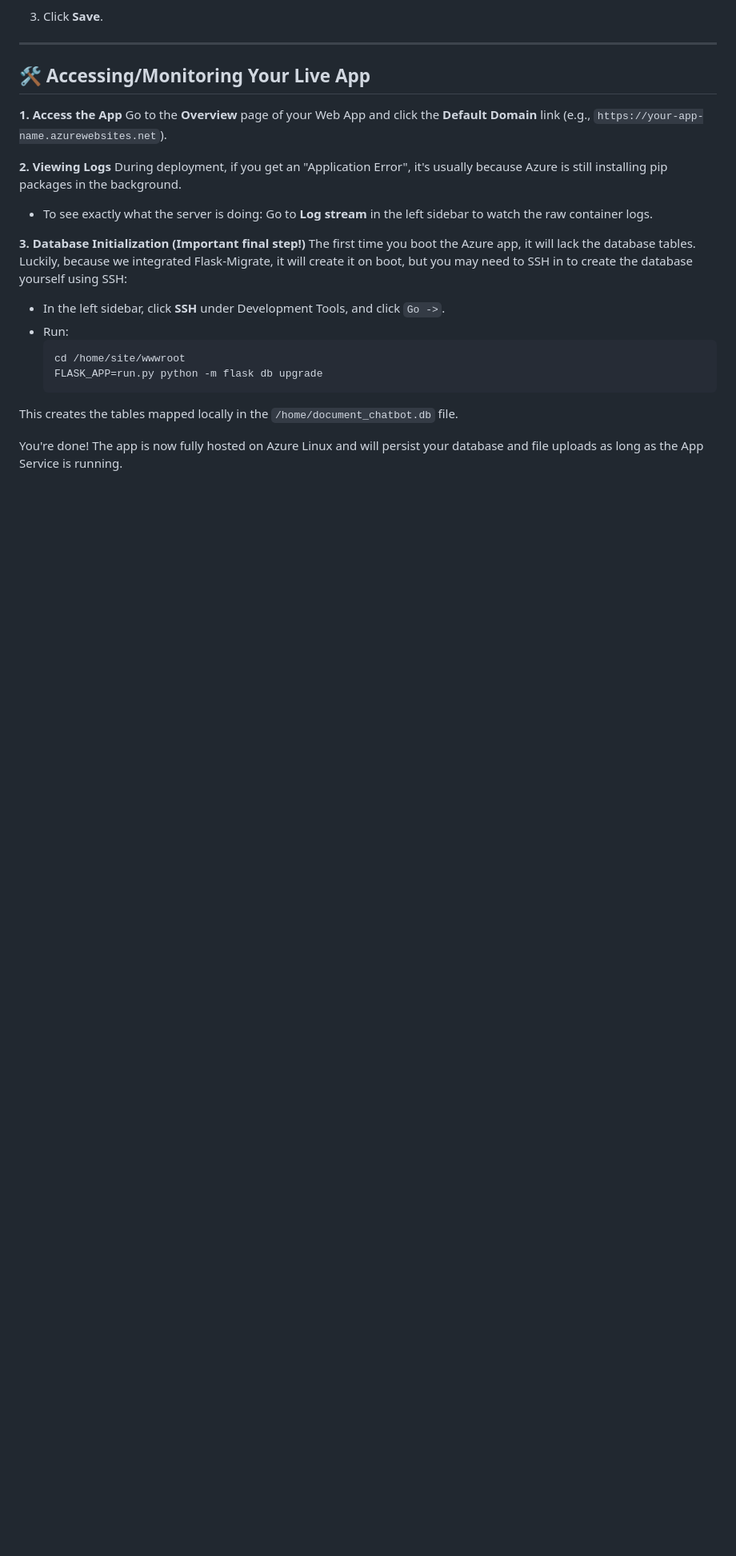
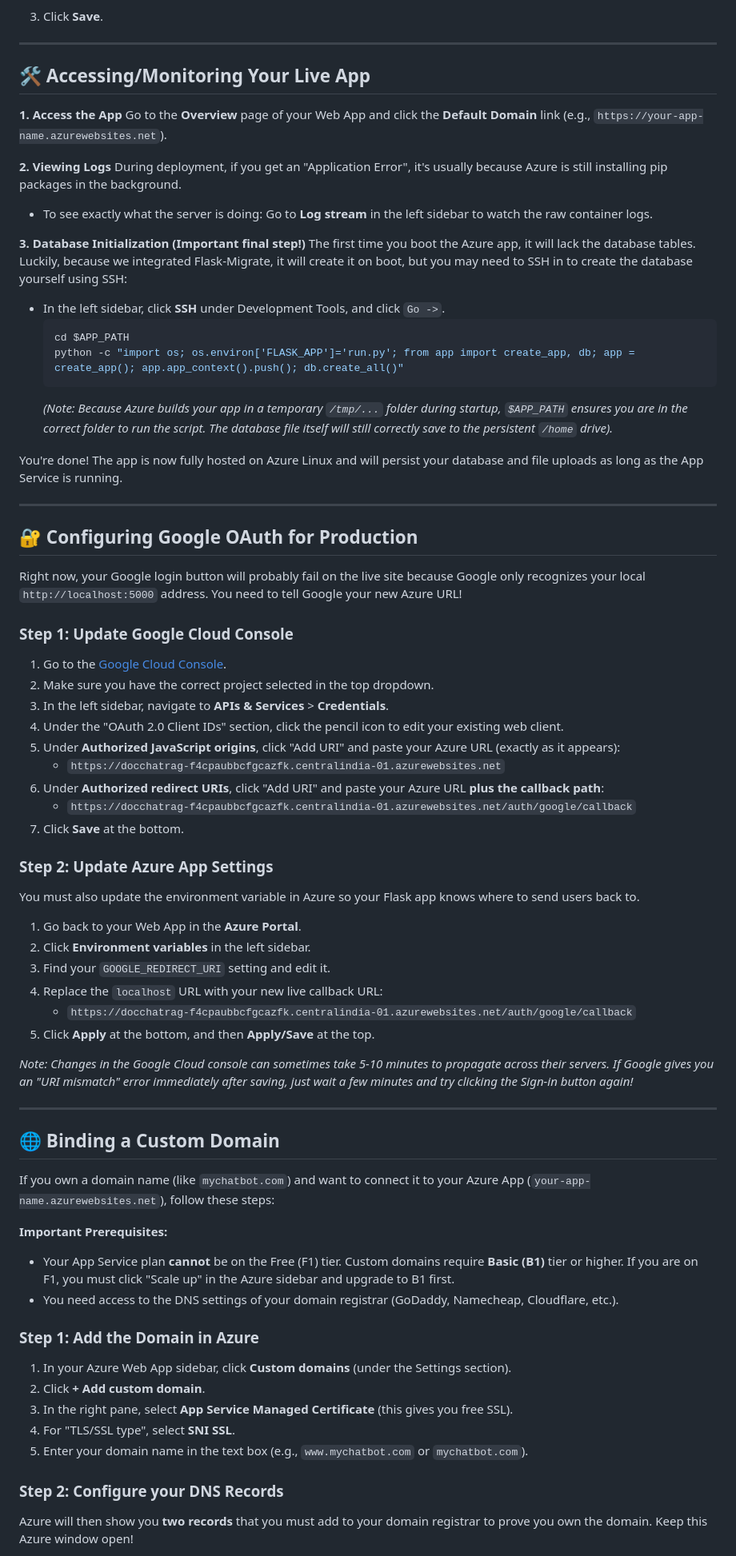
Before and after one commit to albertisaac12/Document-Assistant-RAG, a Markdown page: hosting.md, the part around one of its changes. Shown at 80% size. GitHub-like rendering; blank space fills up the shorter version.

````diff
--- a/hosting.md
+++ b/hosting.md
@@ -87,11 +87,59 @@ During deployment, if you get an "Application Error", it's usually because Azure
 **3. Database Initialization (Important final step!)**
 The first time you boot the Azure app, it will lack the database tables. Luckily, because we integrated Flask-Migrate, it will create it on boot, but you may need to SSH in to create the database yourself using SSH:
 * In the left sidebar, click **SSH** under Development Tools, and click `Go ->`.
-* Run:
   ```bash
-  cd /home/site/wwwroot
-  FLASK_APP=run.py python -m flask db upgrade
+  cd $APP_PATH
+  python -c "import os; os.environ['FLASK_APP']='run.py'; from app import create_app, db; app = create_app(); app.app_context().push(); db.create_all()"
   ```
-This creates the tables mapped locally in the `/home/document_chatbot.db` file.
+  *(Note: Because Azure builds your app in a temporary `/tmp/...` folder during startup, `$APP_PATH` ensures you are in the correct folder to run the script. The database file itself will still correctly save to the persistent `/home` drive).*
 
 You're done! The app is now fully hosted on Azure Linux and will persist your database and file uploads as long as the App Service is running.
+
+---
+
+## 🔐 Configuring Google OAuth for Production
+
+Right now, your Google login button will probably fail on the live site because Google only recognizes your local `http://localhost:5000` address. You need to tell Google your new Azure URL!
+
+### Step 1: Update Google Cloud Console
+1. Go to the [Google Cloud Console](https://console.cloud.google.com/).
+2. Make sure you have the correct project selected in the top dropdown.
+3. In the left sidebar, navigate to **APIs & Services** > **Credentials**.
+4. Under the "OAuth 2.0 Client IDs" section, click the pencil icon to edit your existing web client.
+5. Under **Authorized JavaScript origins**, click "Add URI" and paste your Azure URL (exactly as it appears):
+   * `https://docchatrag-f4cpaubbcfgcazfk.centralindia-01.azurewebsites.net`
+6. Under **Authorized redirect URIs**, click "Add URI" and paste your Azure URL **plus the callback path**:
+   * `https://docchatrag-f4cpaubbcfgcazfk.centralindia-01.azurewebsites.net/auth/google/callback`
+7. Click **Save** at the bottom.
+
+### Step 2: Update Azure App Settings
+You must also update the environment variable in Azure so your Flask app knows where to send users back to.
+1. Go back to your Web App in the **Azure Portal**.
+2. Click **Environment variables** in the left sidebar.
+3. Find your `GOOGLE_REDIRECT_URI` setting and edit it.
+4. Replace the `localhost` URL with your new live callback URL:
+   * `https://docchatrag-f4cpaubbcfgcazfk.centralindia-01.azurewebsites.net/auth/google/callback`
+5. Click **Apply** at the bottom, and then **Apply/Save** at the top.
+
+*Note: Changes in the Google Cloud console can sometimes take 5-10 minutes to propagate across their servers. If Google gives you an "URI mismatch" error immediately after saving, just wait a few minutes and try clicking the Sign-in button again!*
+
+---
+
+## 🌐 Binding a Custom Domain
+
+If you own a domain name (like `mychatbot.com`) and want to connect it to your Azure App (`your-app-name.azurewebsites.net`), follow these steps:
+
+**Important Prerequisites:**
+* Your App Service plan **cannot** be on the Free (F1) tier. Custom domains require **Basic (B1)** tier or higher. If you are on F1, you must click "Scale up" in the Azure sidebar and upgrade to B1 first.
+* You need access to the DNS settings of your domain registrar (GoDaddy, Namecheap, Cloudflare, etc.).
+
+### Step 1: Add the Domain in Azure
+1. In your Azure Web App sidebar, click **Custom domains** (under the Settings section).
+2. Click **+ Add custom domain**.
+3. In the right pane, select **App Service Managed Certificate** (this gives you free SSL).
+4. For "TLS/SSL type", select **SNI SSL**.
+5. Enter your domain name in the text box (e.g., `www.mychatbot.com` or `mychatbot.com`).
+
+### Step 2: Configure your DNS Records
+Azure will then show you **two records** that you must add to your domain registrar to prove you own the domain. Keep this Azure window open!
+
````
Also changed, not shown: other parts of hosting.md (+17 -0 lines).
